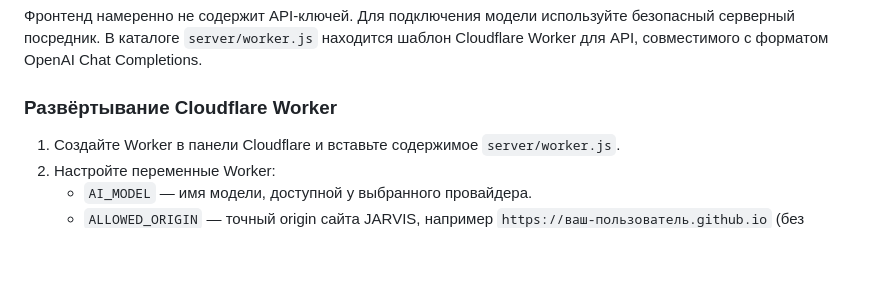
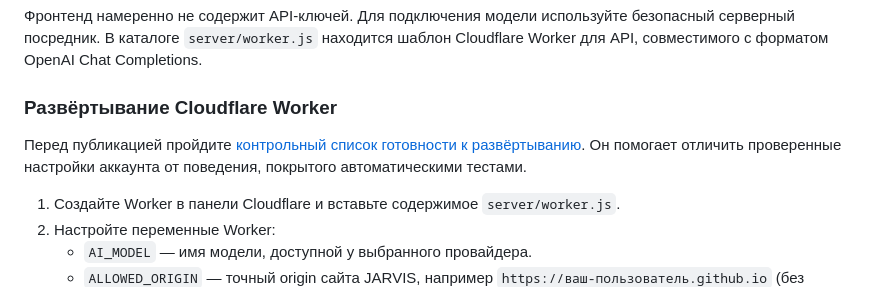
Before and after one commit to mityaantuganov-wq/jarvis, a Markdown page: README.md, the part around the change. GitHub-like rendering; blank space fills up the shorter version.

Commit message:
docs: link deployment readiness checklist

```diff
--- a/README.md
+++ b/README.md
@@ -7,6 +7,8 @@
 Фронтенд намеренно не содержит API-ключей. Для подключения модели используйте безопасный серверный посредник. В каталоге `server/worker.js` находится шаблон Cloudflare Worker для API, совместимого с форматом OpenAI Chat Completions.
 
 ### Развёртывание Cloudflare Worker
+
+Перед публикацией пройдите [контрольный список готовности к развёртыванию](docs/deployment-readiness-checklist.md). Он помогает отличить проверенные настройки аккаунта от поведения, покрытого автоматическими тестами.
 
 1. Создайте Worker в панели Cloudflare и вставьте содержимое `server/worker.js`.
 2. Настройте переменные Worker:
```
